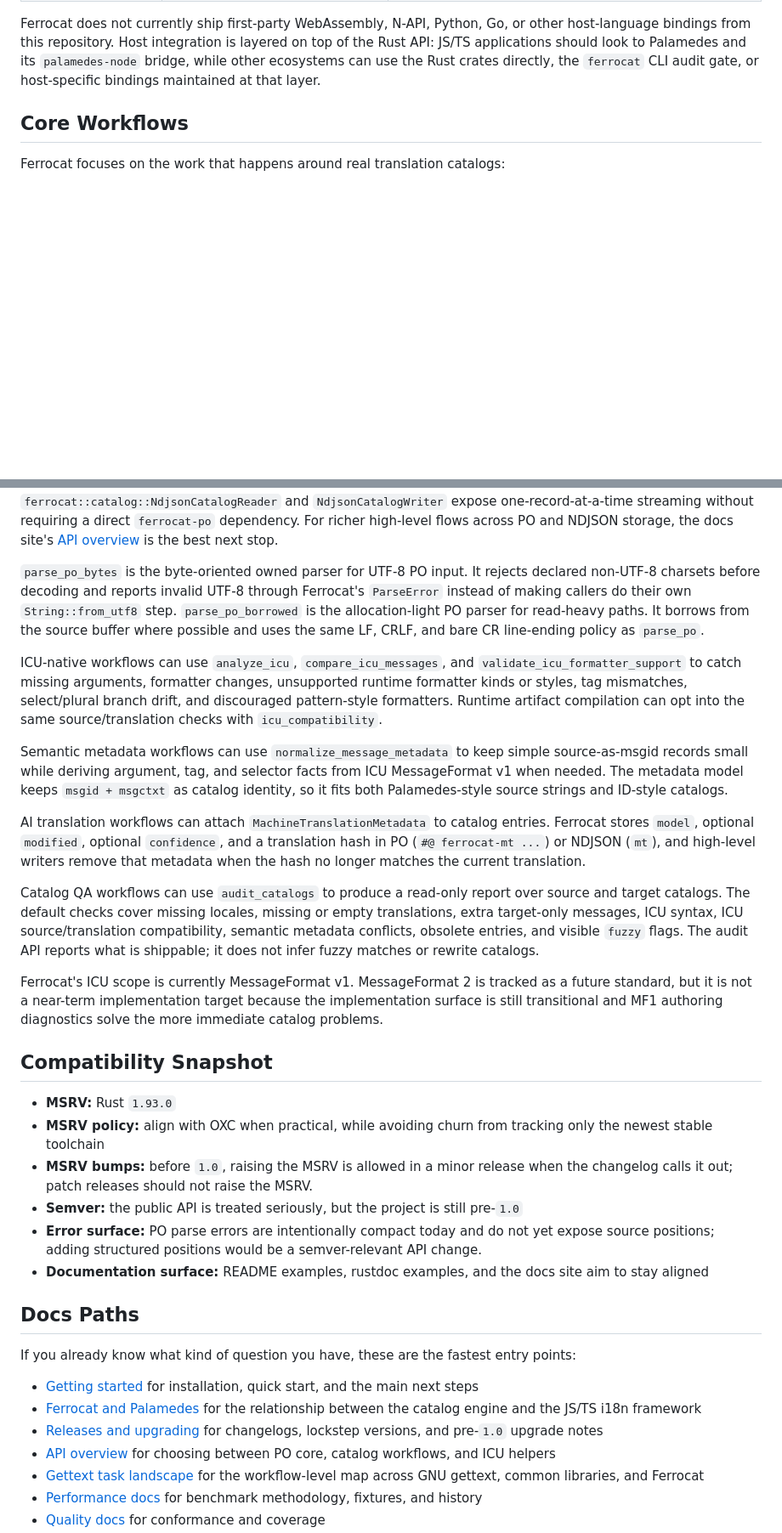
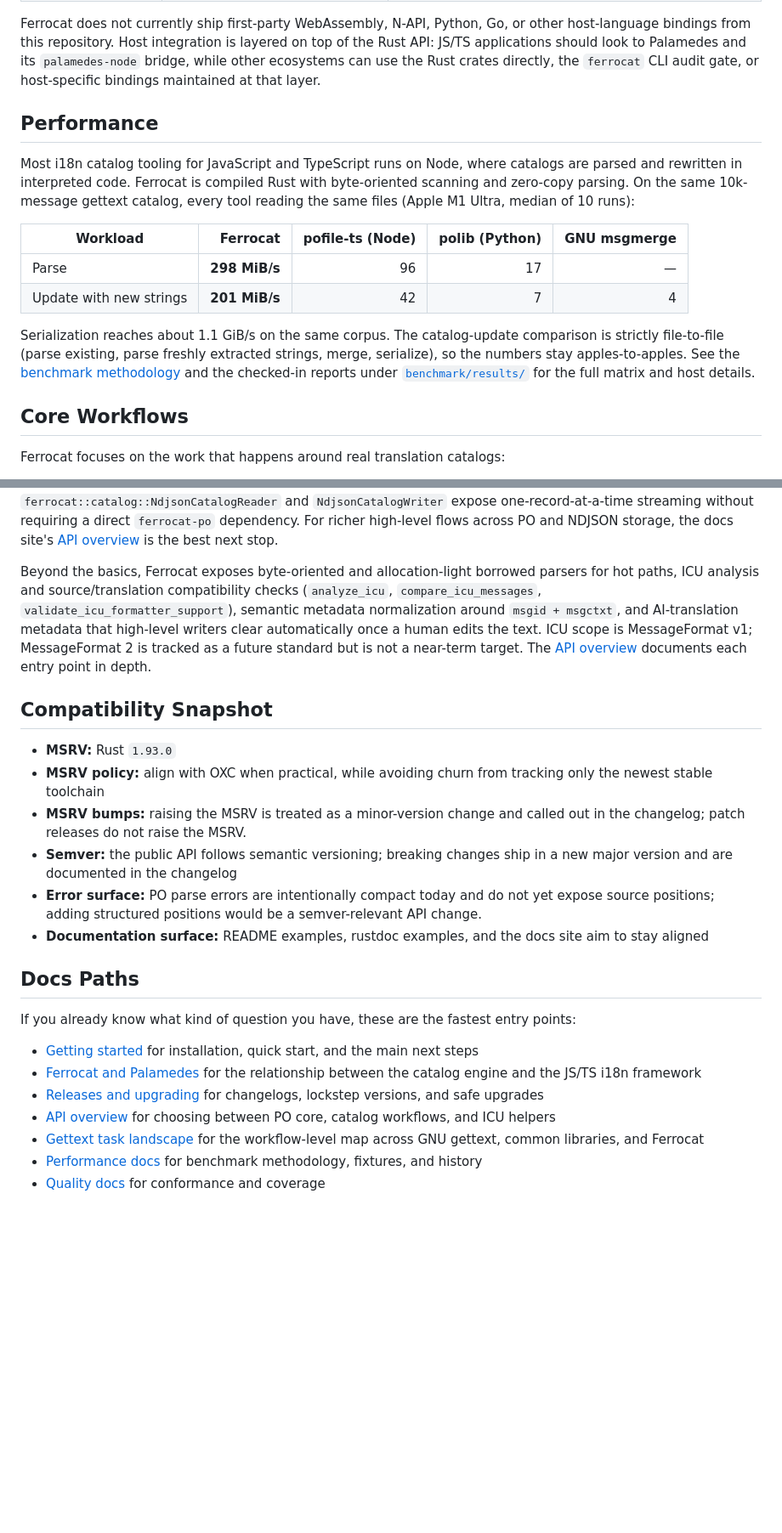
Before and after one commit to sebastian-software/ferrocat, a Markdown page: README.md, 2 parts joined by grey strips. Shown at 85% size. Drawn GitHub-style; blank space fills up the shorter version.

Commit message:
docs(readme): update for 1.0, add performance section, trim duplicated API detail
- replace the remaining pre-1.0 MSRV/semver wording with the stable policy
- add a Performance section with the fair cross-runtime numbers (parse 298 vs pofile-ts 96, update 201 vs 42/7/4) linking the methodology and checked-in reports
- condense the deep API walkthrough into one paragraph that points at the API overview, so the README orients GitHub visitors without duplicating the docs site

Co-Authored-By: Claude Opus 4.8 <noreply@anthropic.com>

```diff
--- a/README.md
+++ b/README.md
@@ -52,6 +52,17 @@ on top of the Rust API: JS/TS applications should look to Palamedes and its
 `palamedes-node` bridge, while other ecosystems can use the Rust crates
 directly, the `ferrocat` CLI audit gate, or host-specific bindings maintained
 at that layer.
+
+## Performance
+
+Most i18n catalog tooling for JavaScript and TypeScript runs on Node, where catalogs are parsed and rewritten in interpreted code. Ferrocat is compiled Rust with byte-oriented scanning and zero-copy parsing. On the same 10k-message gettext catalog, every tool reading the same files (Apple M1 Ultra, median of 10 runs):
+
+| Workload | Ferrocat | pofile-ts (Node) | polib (Python) | GNU msgmerge |
+|---|---:|---:|---:|---:|
+| Parse | **298 MiB/s** | 96 | 17 | — |
+| Update with new strings | **201 MiB/s** | 42 | 7 | 4 |
+
+Serialization reaches about 1.1 GiB/s on the same corpus. The catalog-update comparison is strictly file-to-file (parse existing, parse freshly extracted strings, merge, serialize), so the numbers stay apples-to-apples. See the [benchmark methodology](https://sebastian-software.github.io/ferrocat/performance/benchmarking) and the checked-in reports under [`benchmark/results/`](benchmark/results) for the full matrix and host details.
 
 ## Core Workflows
 
@@ -136,30 +147,15 @@ msgstr "world"
 
 For the common "merge fresh extracted messages into an existing catalog" workflow, `merge_catalog` is the lean Gettext-style entry point. For N-way catalog overlays and `msgcat`-style set operations, use `combine_catalogs`. For release checks across a source catalog and target catalogs, use `audit_catalogs`. For application delivery, compile requested-locale artifacts with fallback and ICU diagnostics. For large NDJSON pipelines, `ferrocat::catalog::NdjsonCatalogReader` and `NdjsonCatalogWriter` expose one-record-at-a-time streaming without requiring a direct `ferrocat-po` dependency. For richer high-level flows across PO and NDJSON storage, the docs site's [API overview](https://sebastian-software.github.io/ferrocat/reference/api-overview) is the best next stop.
 
-`parse_po_bytes` is the byte-oriented owned parser for UTF-8 PO input. It
-rejects declared non-UTF-8 charsets before decoding and reports invalid UTF-8
-through Ferrocat's `ParseError` instead of making callers do their own
-`String::from_utf8` step. `parse_po_borrowed` is the allocation-light PO parser
-for read-heavy paths. It borrows from the source buffer where possible and uses
-the same LF, CRLF, and bare CR line-ending policy as `parse_po`.
-
-ICU-native workflows can use `analyze_icu`, `compare_icu_messages`, and `validate_icu_formatter_support` to catch missing arguments, formatter changes, unsupported runtime formatter kinds or styles, tag mismatches, select/plural branch drift, and discouraged pattern-style formatters. Runtime artifact compilation can opt into the same source/translation checks with `icu_compatibility`.
-
-Semantic metadata workflows can use `normalize_message_metadata` to keep simple source-as-msgid records small while deriving argument, tag, and selector facts from ICU MessageFormat v1 when needed. The metadata model keeps `msgid + msgctxt` as catalog identity, so it fits both Palamedes-style source strings and ID-style catalogs.
-
-AI translation workflows can attach `MachineTranslationMetadata` to catalog entries. Ferrocat stores `model`, optional `modified`, optional `confidence`, and a translation hash in PO (`#@ ferrocat-mt ...`) or NDJSON (`mt`), and high-level writers remove that metadata when the hash no longer matches the current translation.
-
-Catalog QA workflows can use `audit_catalogs` to produce a read-only report over source and target catalogs. The default checks cover missing locales, missing or empty translations, extra target-only messages, ICU syntax, ICU source/translation compatibility, semantic metadata conflicts, obsolete entries, and visible `fuzzy` flags. The audit API reports what is shippable; it does not infer fuzzy matches or rewrite catalogs.
-
-Ferrocat's ICU scope is currently MessageFormat v1. MessageFormat 2 is tracked as a future standard, but it is not a near-term implementation target because the implementation surface is still transitional and MF1 authoring diagnostics solve the more immediate catalog problems.
+Beyond the basics, Ferrocat exposes byte-oriented and allocation-light borrowed parsers for hot paths, ICU analysis and source/translation compatibility checks (`analyze_icu`, `compare_icu_messages`, `validate_icu_formatter_support`), semantic metadata normalization around `msgid + msgctxt`, and AI-translation metadata that high-level writers clear automatically once a human edits the text. ICU scope is MessageFormat v1; MessageFormat 2 is tracked as a future standard but is not a near-term target. The [API overview](https://sebastian-software.github.io/ferrocat/reference/api-overview) documents each entry point in depth.
 
 ## Compatibility Snapshot
 
 - **MSRV:** Rust `1.93.0`
 - **MSRV policy:** align with OXC when practical, while avoiding churn from tracking only the newest stable toolchain
-- **MSRV bumps:** before `1.0`, raising the MSRV is allowed in a minor release
-  when the changelog calls it out; patch releases should not raise the MSRV.
-- **Semver:** the public API is treated seriously, but the project is still pre-`1.0`
+- **MSRV bumps:** raising the MSRV is treated as a minor-version change and
+  called out in the changelog; patch releases do not raise the MSRV.
+- **Semver:** the public API follows semantic versioning; breaking changes ship in a new major version and are documented in the changelog
 - **Error surface:** PO parse errors are intentionally compact today and do not yet expose source positions; adding structured positions would be a semver-relevant API change.
 - **Documentation surface:** README examples, rustdoc examples, and the docs site aim to stay aligned
 
@@ -169,7 +165,7 @@ If you already know what kind of question you have, these are the fastest entry
 
 - [Getting started](https://sebastian-software.github.io/ferrocat/guide/getting-started) for installation, quick start, and the main next steps
 - [Ferrocat and Palamedes](https://sebastian-software.github.io/ferrocat/guide/palamedes) for the relationship between the catalog engine and the JS/TS i18n framework
-- [Releases and upgrading](https://sebastian-software.github.io/ferrocat/guide/upgrading) for changelogs, lockstep versions, and pre-`1.0` upgrade notes
+- [Releases and upgrading](https://sebastian-software.github.io/ferrocat/guide/upgrading) for changelogs, lockstep versions, and safe upgrades
 - [API overview](https://sebastian-software.github.io/ferrocat/reference/api-overview) for choosing between PO core, catalog workflows, and ICU helpers
 - [Gettext task landscape](https://sebastian-software.github.io/ferrocat/reference/gettext-task-landscape) for the workflow-level map across GNU gettext, common libraries, and Ferrocat
 - [Performance docs](https://sebastian-software.github.io/ferrocat/performance) for benchmark methodology, fixtures, and history
```
